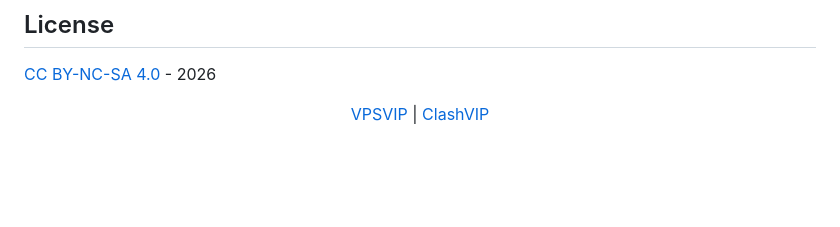
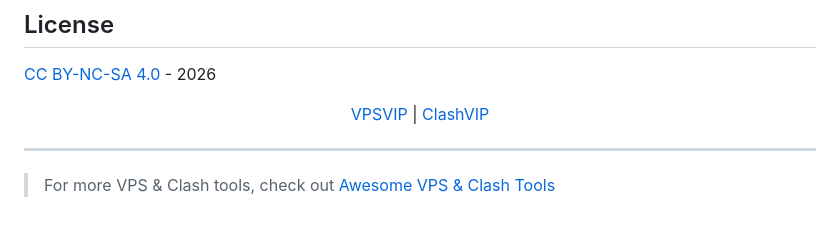
Before and after one commit to CG-spring/vps-security-pro, a Markdown page: README_EN.md, the part around the change. Rendered like a GitHub page; blank space fills up the shorter version.

```diff
--- a/README_EN.md
+++ b/README_EN.md
@@ -197,3 +197,7 @@ fail2ban-client set sshd unbanip YOUR_IP
   <a href="https://vpsvip.net">VPSVIP</a> |
   <a href="https://clashvip.net">ClashVIP</a>
 </p>
+
+---
+
+> For more VPS & Clash tools, check out [Awesome VPS & Clash Tools](https://github.com/CG-spring/awesome-vps-clash-tools)
```
Also changed, not shown: README.md (+4 -0 lines).
